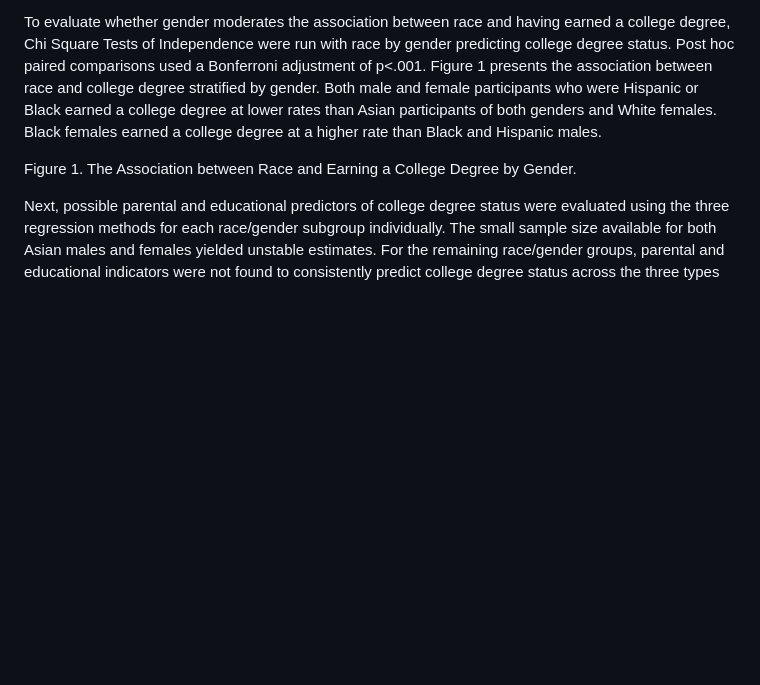
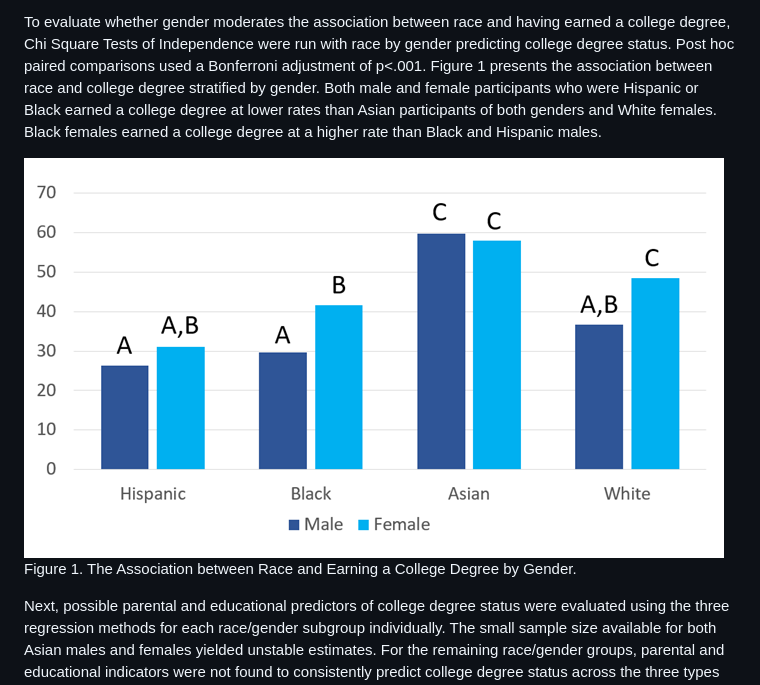
Before and after one commit to noah19898/Code-for-Resume, a Markdown page: README.md, the part around the change printed below. GitHub-like rendering; blank space fills up the shorter version.

```diff
--- a/README.md
+++ b/README.md
@@ -21,6 +26,7 @@ Females were significantly more likely to earn a college degree than males (OR=1
 
 To evaluate whether gender moderates the association between race and having earned a college degree, Chi Square Tests of Independence were run with race by gender predicting college degree status. Post hoc paired comparisons used a Bonferroni adjustment of p<.001. Figure 1 presents the association between race and college degree stratified by gender. Both male and female participants who were Hispanic or Black earned a college degree at lower rates than Asian participants of both genders and White females. Black females earned a college degree at a higher rate than Black and Hispanic males.
 
+![Screenshot](results.png)
 Figure 1. The Association between Race and Earning a College Degree by Gender.
 
 Next, possible parental and educational predictors of college degree status were evaluated using the three regression methods for each race/gender subgroup individually. The small sample size available for both Asian males and females yielded unstable estimates. For the remaining race/gender groups, parental and educational indicators were not found to consistently predict college degree status across the three types of regression models. The exception were the models examining White males. For this group, logistic regression, stepwise regression, and lasso regression showed that having at least one parent that completed college and feeling close to their school during adolescence was associated with lower rates of earning a college degree.
```
Also changed, not shown: other parts of README.md (+11 -6 lines).
